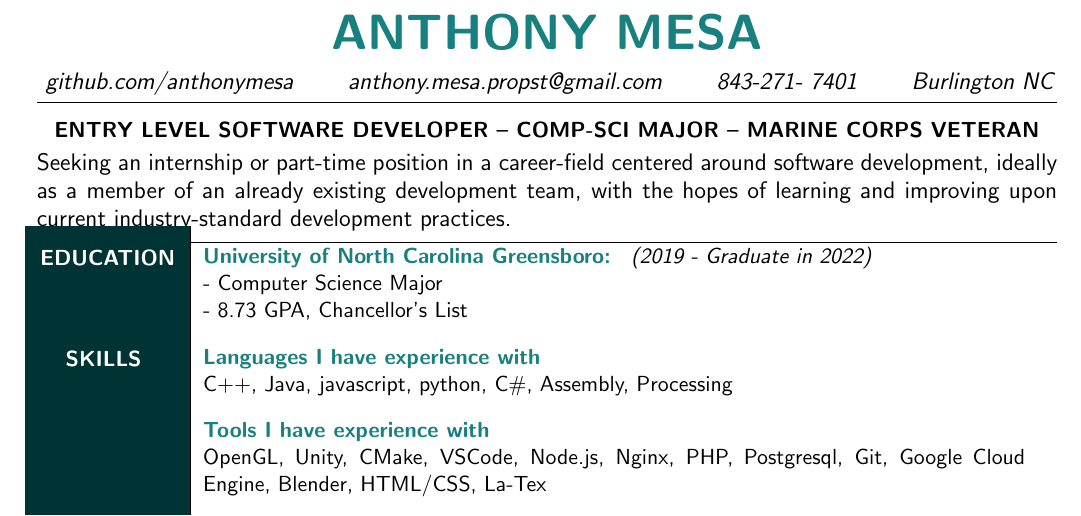
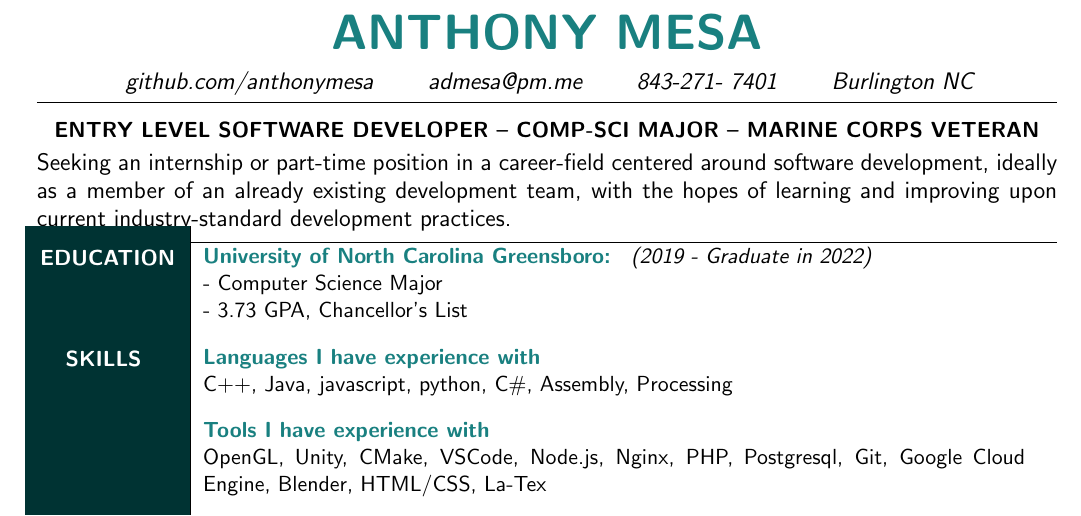
Before and after one commit to anthonymesa/resume, a LaTeX CV (anthony_mesa_resume.tex): part of the page, cut so that both start at the same text. Compiled offline with pdfLaTeX.

Commit message:
Update anthony_mesa_resume.tex

```diff
--- a/anthony_mesa_resume.tex
+++ b/anthony_mesa_resume.tex
@@ -107,7 +107,7 @@ ANTHONY MESA
 }
 
 \info{
-github.com/anthonymesa \hsp anthony.mesa.propst@gmail.com \hsp 843-271- 7401 \hsp Burlington NC
+github.com/anthonymesa \hsp admesa@pm.me \hsp 843-271- 7401 \hsp Burlington NC
 }
 
 \jobTitle{
@@ -128,7 +128,7 @@ University of North Carolina Greensboro:
 }{
 - Computer Science Major
 
-- 8.73 GPA, Chancellor's List
+- 3.73 GPA, Chancellor's List
 }
 
 \bodyRow{
```
